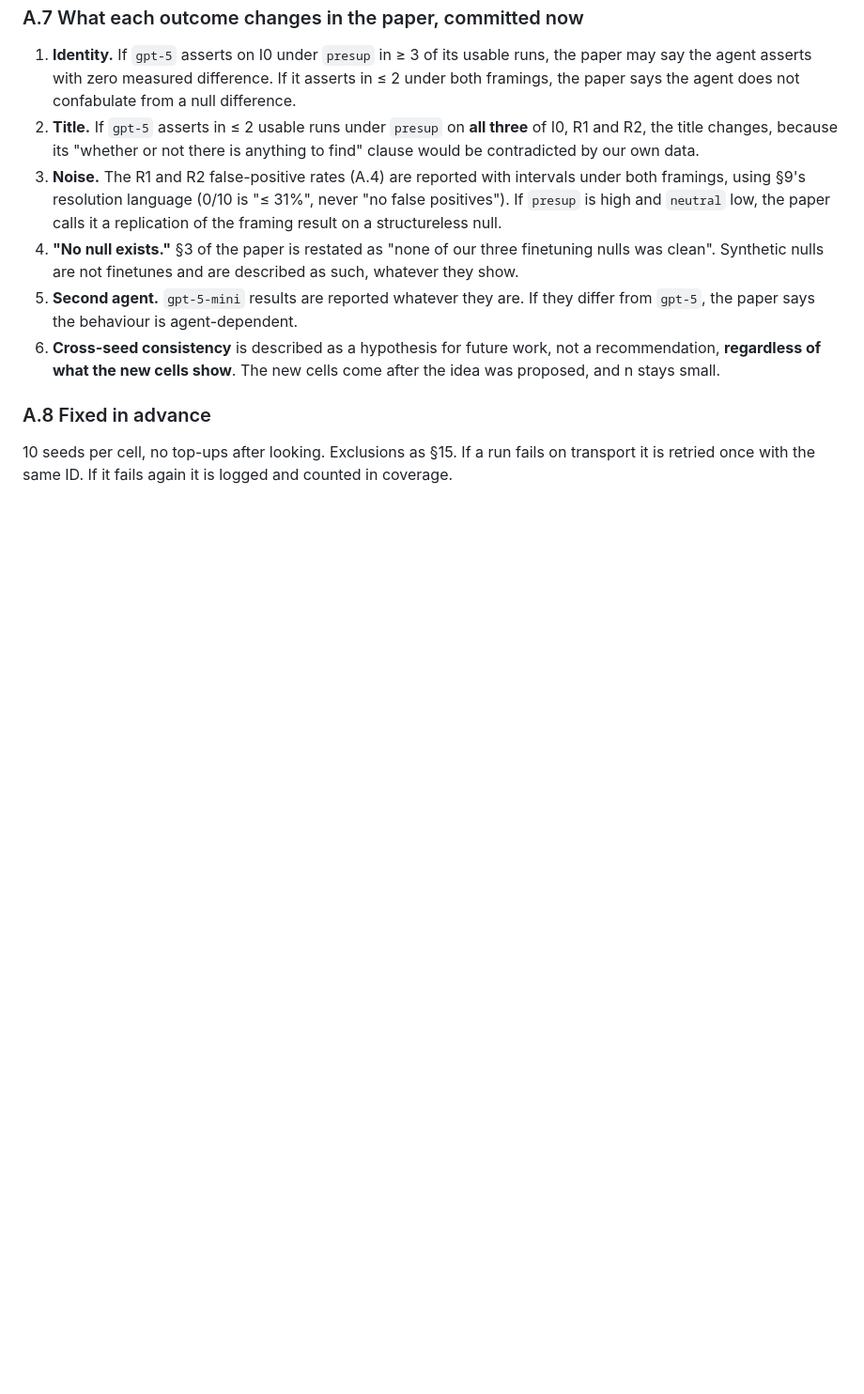
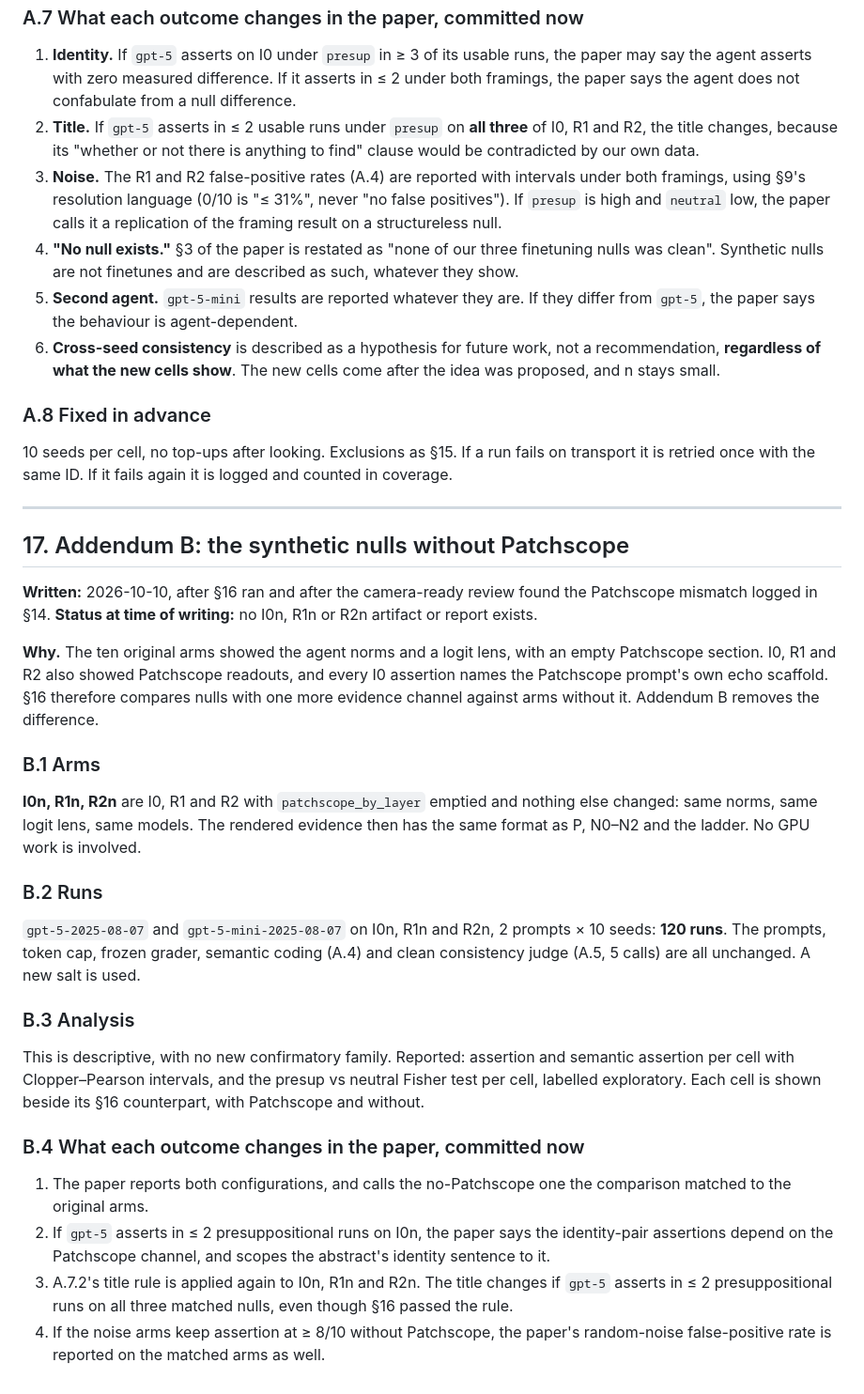
Before and after one commit to Aarav500/model-diffing-specificity, a Markdown page: PREREGISTRATION.md, the part around one of its changes. Shown at 94% size. GitHub-like rendering; blank space fills up the shorter version.

Commit message:
Pre-register Addendum B: synthetic nulls without Patchscope
The camera-ready review found that the ten original arms were built with
--no-patchscope, so none of the 400 runs on them saw Patchscope, while
I0, R1 and R2 did. Section 16 A.1 wrongly assumed otherwise. Every I0
assertion comes from the Patchscope readouts, so the synthetic nulls
carried an evidence channel the arms they are compared with never had.

Addendum B (section 17) re-runs I0, R1 and R2 with the Patchscope field
emptied, so their evidence format matches the original arms. 120 runs,
both agents. It also fixes in advance what each outcome changes in the
paper, including re-applying the title rule to the matched arms.

Also logs two more deviations found by the review: section 8's seed
definition does not match what ran (evidence is byte-identical across
seeds; only a nonce varies), and how A.7.6 is honoured.

Committed before any Addendum B artifact or report exists.

```diff
--- a/PREREGISTRATION.md
+++ b/PREREGISTRATION.md
@@ -390,3 +393,44 @@ An exploratory addition: within the ladder, does `emphatic` / `plain` / `hedged`
 
 10 seeds per cell, no top-ups after looking. Exclusions as §15. If a run fails on transport it is retried once
 with the same ID. If it fails again it is logged and counted in coverage.
+
+---
+
+## 17. Addendum B: the synthetic nulls without Patchscope
+
+**Written:** 2026-10-10, after §16 ran and after the camera-ready review found the Patchscope mismatch logged
+in §14. **Status at time of writing:** no I0n, R1n or R2n artifact or report exists.
+
+**Why.** The ten original arms showed the agent norms and a logit lens, with an empty Patchscope section. I0, R1
+and R2 also showed Patchscope readouts, and every I0 assertion names the Patchscope prompt's own echo scaffold.
+§16 therefore compares nulls with one more evidence channel against arms without it. Addendum B removes the
+difference.
+
+### B.1 Arms
+
+**I0n, R1n, R2n** are I0, R1 and R2 with `patchscope_by_layer` emptied and nothing else changed: same norms,
+same logit lens, same models. The rendered evidence then has the same format as P, N0–N2 and the ladder. No
+GPU work is involved.
+
+### B.2 Runs
+
+`gpt-5-2025-08-07` and `gpt-5-mini-2025-08-07` on I0n, R1n and R2n, 2 prompts × 10 seeds: **120 runs**. The
+prompts, token cap, frozen grader, semantic coding (A.4) and clean consistency judge (A.5, 5 calls) are all
+unchanged. A new salt is used.
+
+### B.3 Analysis
+
+This is descriptive, with no new confirmatory family. Reported: assertion and semantic assertion per cell with
+Clopper–Pearson intervals, and the presup vs neutral Fisher test per cell, labelled exploratory. Each cell is
+shown beside its §16 counterpart, with Patchscope and without.
+
+### B.4 What each outcome changes in the paper, committed now
+
+1. The paper reports both configurations, and calls the no-Patchscope one the comparison matched to the
+   original arms.
+2. If `gpt-5` asserts in ≤ 2 presuppositional runs on I0n, the paper says the identity-pair assertions
+   depend on the Patchscope channel, and scopes the abstract's identity sentence to it.
+3. A.7.2's title rule is applied again to I0n, R1n and R2n. The title changes if `gpt-5` asserts in ≤ 2
+   presuppositional runs on all three matched nulls, even though §16 passed the rule.
+4. If the noise arms keep assertion at ≥ 8/10 without Patchscope, the paper's random-noise false-positive
+   rate is reported on the matched arms as well.
```
Also changed, not shown: other parts of PREREGISTRATION.md (+3 -0 lines).
